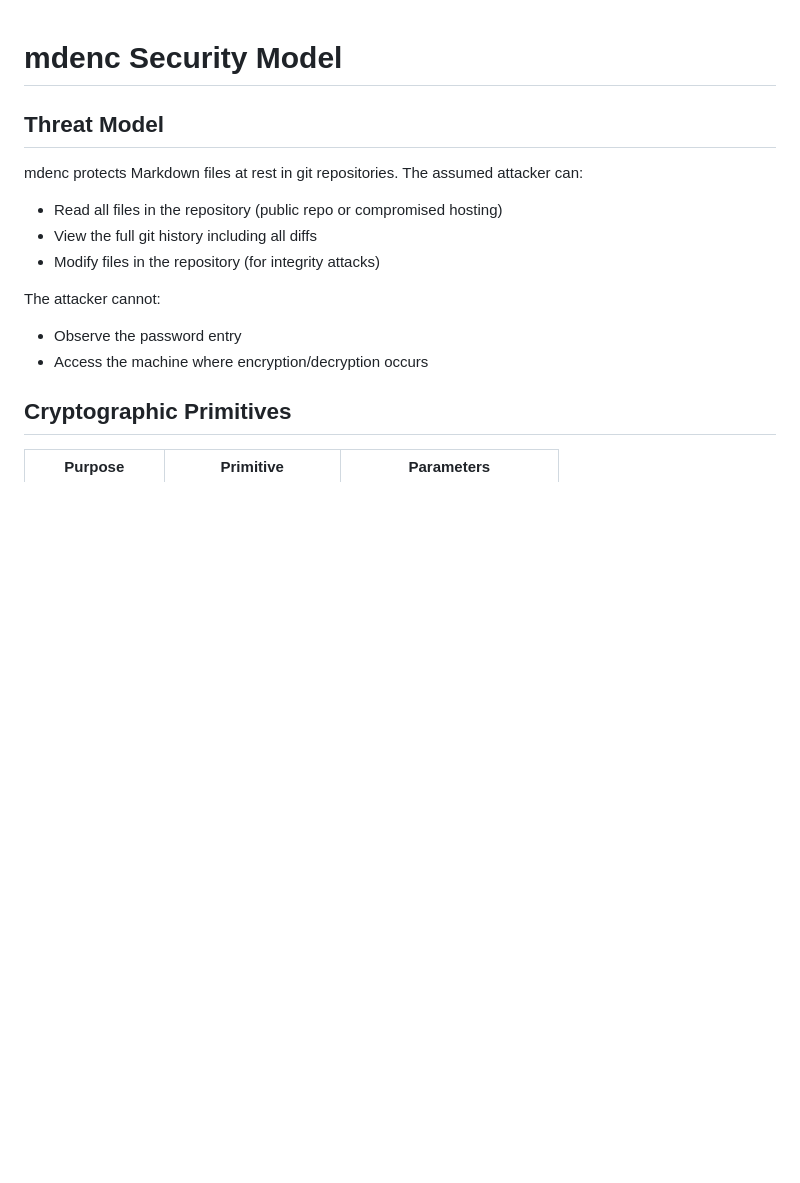
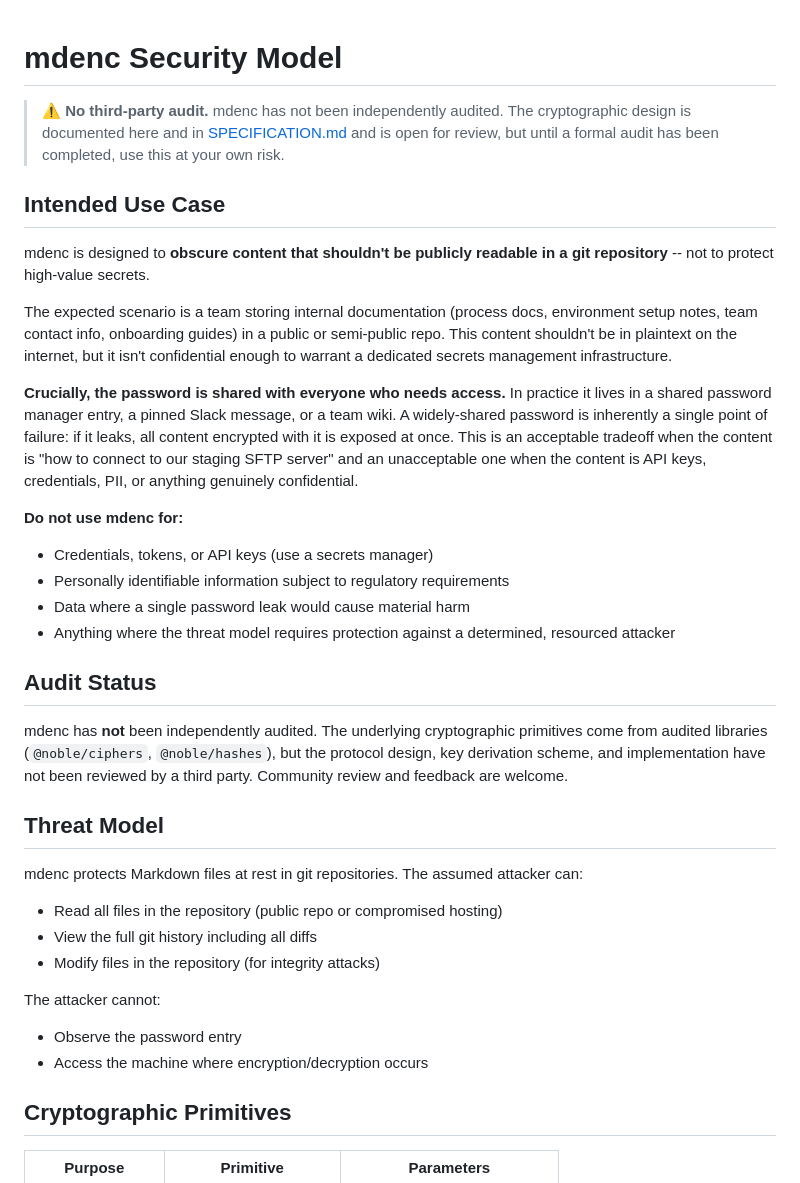
Before and after one commit to yogh-io/mdenc, a Markdown page: SECURITY.md, the part around the change. Drawn GitHub-style; blank space fills up the shorter version.

```diff
--- a/SECURITY.md
+++ b/SECURITY.md
@@ -1,4 +1,24 @@
 # mdenc Security Model
+
+> **⚠️ No third-party audit.** mdenc has not been independently audited. The cryptographic design is documented here and in [SPECIFICATION.md](SPECIFICATION.md) and is open for review, but until a formal audit has been completed, use this at your own risk.
+
+## Intended Use Case
+
+mdenc is designed to **obscure content that shouldn't be publicly readable in a git repository** -- not to protect high-value secrets.
+
+The expected scenario is a team storing internal documentation (process docs, environment setup notes, team contact info, onboarding guides) in a public or semi-public repo. This content shouldn't be in plaintext on the internet, but it isn't confidential enough to warrant a dedicated secrets management infrastructure.
+
+**Crucially, the password is shared with everyone who needs access.** In practice it lives in a shared password manager entry, a pinned Slack message, or a team wiki. A widely-shared password is inherently a single point of failure: if it leaks, all content encrypted with it is exposed at once. This is an acceptable tradeoff when the content is "how to connect to our staging SFTP server" and an unacceptable one when the content is API keys, credentials, PII, or anything genuinely confidential.
+
+**Do not use mdenc for:**
+- Credentials, tokens, or API keys (use a secrets manager)
+- Personally identifiable information subject to regulatory requirements
+- Data where a single password leak would cause material harm
+- Anything where the threat model requires protection against a determined, resourced attacker
+
+## Audit Status
+
+mdenc has **not** been independently audited. The underlying cryptographic primitives come from audited libraries (`@noble/ciphers`, `@noble/hashes`), but the protocol design, key derivation scheme, and implementation have not been reviewed by a third party. Community review and feedback are welcome.
 
 ## Threat Model
 
```
Also changed, not shown: README.md (+17 -3 lines), SPECIFICATION.md (+2 -0 lines).
